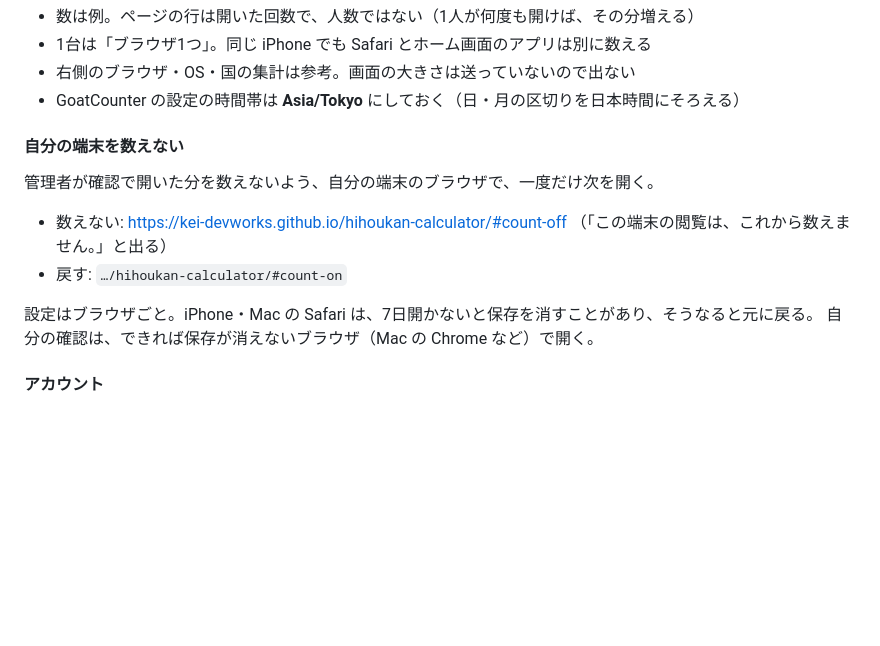
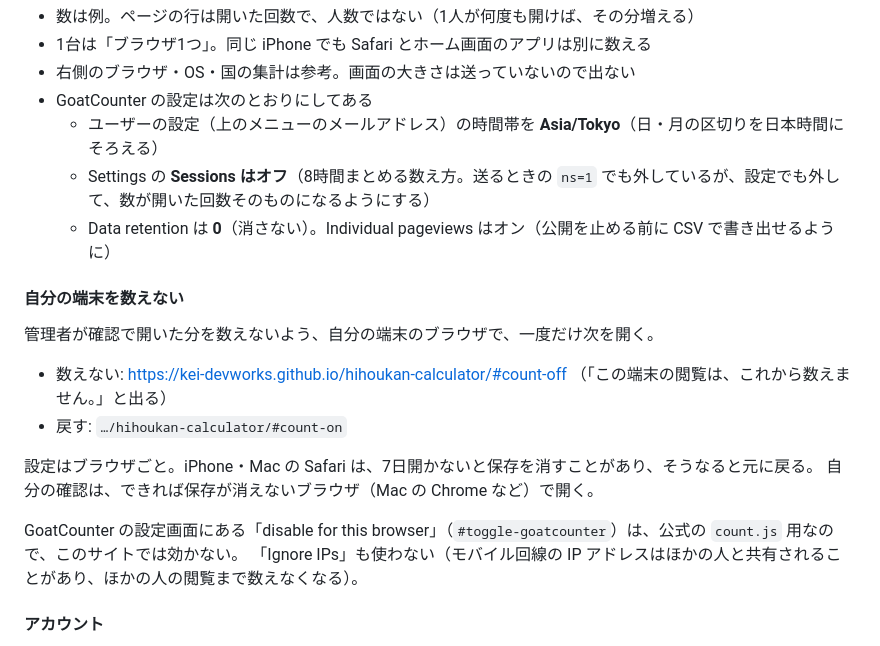
Before and after one commit to kei-devworks/hihoukan-calculator, a Markdown page: docs/maintenance.md, the part around the change. Drawn GitHub-style; blank space fills up the shorter version.

Commit message:
GoatCounter の設定（Sessions オフ・消さない・時間帯）と、効かない設定をドキュメントに書く
- 設定画面の「disable for this browser」は count.js 用でこのサイトでは効かない。自分の端末は #count-off で外す
- Ignore IPs は使わない（モバイル回線の IP はほかの人と共有されることがある）

Co-Authored-By: Claude Opus 5.5 <noreply@anthropic.com>

```diff
--- a/docs/maintenance.md
+++ b/docs/maintenance.md
@@ -183,7 +183,10 @@ https://hihoukan-calc.goatcounter.com にログインして見る。ブラウザ
 - 数は例。ページの行は開いた回数で、人数ではない（1人が何度も開けば、その分増える）
 - 1台は「ブラウザ1つ」。同じ iPhone でも Safari とホーム画面のアプリは別に数える
 - 右側のブラウザ・OS・国の集計は参考。画面の大きさは送っていないので出ない
-- GoatCounter の設定の時間帯は **Asia/Tokyo** にしておく（日・月の区切りを日本時間にそろえる）
+- GoatCounter の設定は次のとおりにしてある
+  - ユーザーの設定（上のメニューのメールアドレス）の時間帯を **Asia/Tokyo**（日・月の区切りを日本時間にそろえる）
+  - Settings の **Sessions はオフ**（8時間まとめる数え方。送るときの `ns=1` でも外しているが、設定でも外して、数が開いた回数そのものになるようにする）
+  - Data retention は **0**（消さない）。Individual pageviews はオン（公開を止める前に CSV で書き出せるように）
 
 #### 自分の端末を数えない
 
@@ -194,6 +197,9 @@ https://hihoukan-calc.goatcounter.com にログインして見る。ブラウザ
 
 設定はブラウザごと。iPhone・Mac の Safari は、7日開かないと保存を消すことがあり、そうなると元に戻る。
 自分の確認は、できれば保存が消えないブラウザ（Mac の Chrome など）で開く。
+
+GoatCounter の設定画面にある「disable for this browser」（`#toggle-goatcounter`）は、公式の `count.js` 用なので、このサイトでは効かない。
+「Ignore IPs」も使わない（モバイル回線の IP アドレスはほかの人と共有されることがあり、ほかの人の閲覧まで数えなくなる）。
 
 #### アカウント
 
```
